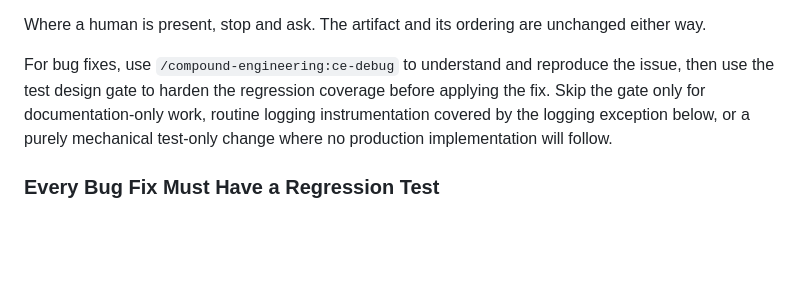
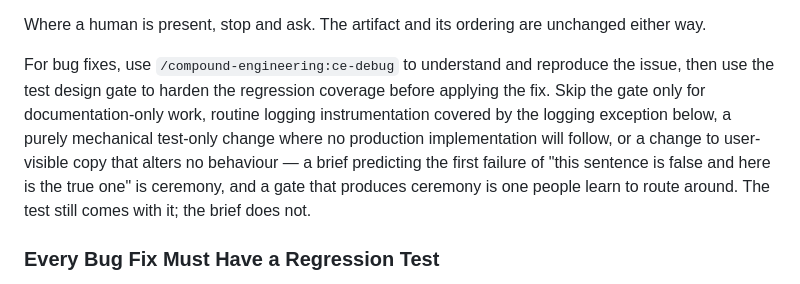
Before and after one commit to MatijaM/hospitality-coms, a Markdown page: AGENTS.md, the part around the change. Rendered like a GitHub page; blank space fills up the shorter version.

Commit message:
docs: say that copy with no behaviour change skips the brief
Review asked for a test-design brief on a pull request whose whole content was
three false sentences replaced by true ones. By the letter of the rule it was
right — the change touches a component, so it is not "documentation-only" — and
by the point of the rule it was not: the brief would have predicted the first
failure of "this sentence is false".

A gate that produces ceremony is one people learn to route around, which costs
more than the brief saves. The carve-out is now explicit, and it carves out the
brief alone: the test still comes with the change, and this pull request has one.

Co-Authored-By: Claude Opus 5 <noreply@anthropic.com>

```diff
--- a/AGENTS.md
+++ b/AGENTS.md
@@ -148,7 +148,7 @@ everybody can. So the pause is not the requirement. These are:
 
 Where a human is present, stop and ask. The artifact and its ordering are unchanged either way.
 
-For bug fixes, use `/compound-engineering:ce-debug` to understand and reproduce the issue, then use the test design gate to harden the regression coverage before applying the fix. Skip the gate only for documentation-only work, routine logging instrumentation covered by the logging exception below, or a purely mechanical test-only change where no production implementation will follow.
+For bug fixes, use `/compound-engineering:ce-debug` to understand and reproduce the issue, then use the test design gate to harden the regression coverage before applying the fix. Skip the gate only for documentation-only work, routine logging instrumentation covered by the logging exception below, a purely mechanical test-only change where no production implementation will follow, or a change to user-visible copy that alters no behaviour — a brief predicting the first failure of "this sentence is false and here is the true one" is ceremony, and a gate that produces ceremony is one people learn to route around. The test still comes with it; the brief does not.
 
 ### Every Bug Fix Must Have a Regression Test
 
```
